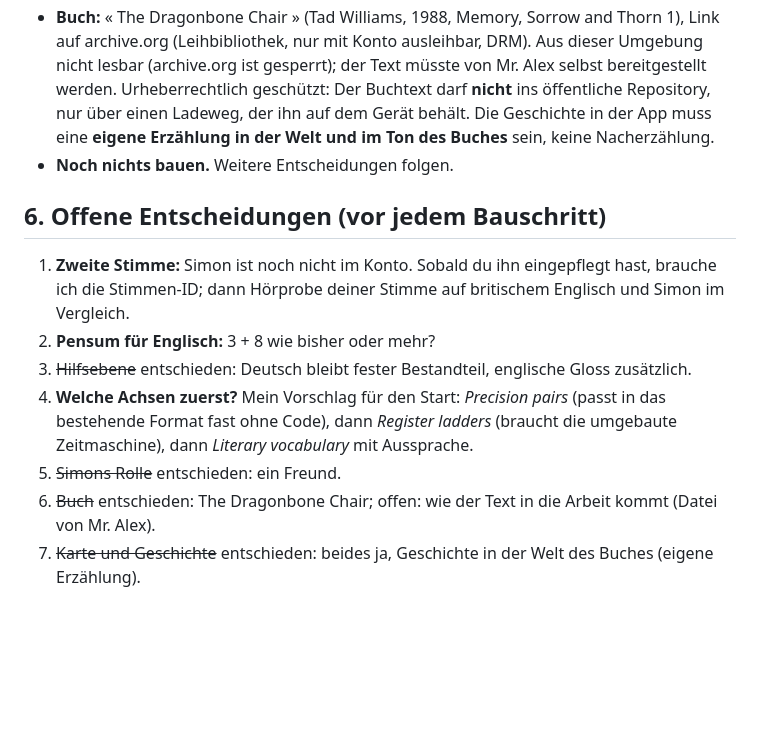
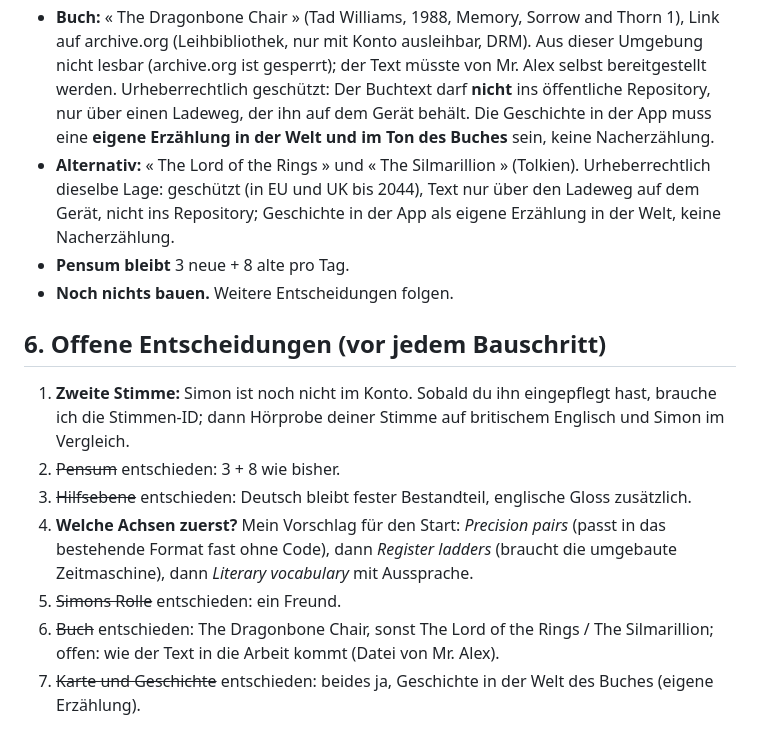
Before and after one commit to langenbachalex/Languages, a Markdown page: docs/en/brainstorming.md, the part around the change. GitHub-like rendering; blank space fills up the shorter version.

Commit message:
Brainstorming Englisch: Tolkien als Alternative, Pensum bleibt
Co-Authored-By: Claude Fable 5.1 <noreply@anthropic.com>
Claude-Session: https://claude.ai/code/session_01GiDvoyjh6LDcPvKaN3Lh1h

```diff
--- a/docs/en/brainstorming.md
+++ b/docs/en/brainstorming.md
@@ -71,16 +71,18 @@ Alle Achsen passen in das bestehende Format « 24 Einträge pro Thema, 3 Teile
 - **Simon ist ein Freund** (kein Kollege, kein Dozent).
 - **Karte und Geschichte: ja.** Geschichte **auf dem Buch aufbauend**, das auch die Literaturbegleitung trägt.
 - **Buch:** « The Dragonbone Chair » (Tad Williams, 1988, Memory, Sorrow and Thorn 1), Link auf archive.org (Leihbibliothek, nur mit Konto ausleihbar, DRM). Aus dieser Umgebung nicht lesbar (archive.org ist gesperrt); der Text müsste von Mr. Alex selbst bereitgestellt werden. Urheberrechtlich geschützt: Der Buchtext darf **nicht** ins öffentliche Repository, nur über einen Ladeweg, der ihn auf dem Gerät behält. Die Geschichte in der App muss eine **eigene Erzählung in der Welt und im Ton des Buches** sein, keine Nacherzählung.
+- **Alternativ:** « The Lord of the Rings » und « The Silmarillion » (Tolkien). Urheberrechtlich dieselbe Lage: geschützt (in EU und UK bis 2044), Text nur über den Ladeweg auf dem Gerät, nicht ins Repository; Geschichte in der App als eigene Erzählung in der Welt, keine Nacherzählung.
+- **Pensum bleibt** 3 neue + 8 alte pro Tag.
 - **Noch nichts bauen.** Weitere Entscheidungen folgen.
 
 ## 6. Offene Entscheidungen (vor jedem Bauschritt)
 
 1. **Zweite Stimme:** Simon ist noch nicht im Konto. Sobald du ihn eingepflegt hast, brauche ich die Stimmen-ID; dann Hörprobe deiner Stimme auf britischem Englisch und Simon im Vergleich.
-2. **Pensum für Englisch:** 3 + 8 wie bisher oder mehr?
+2. ~~Pensum~~ entschieden: 3 + 8 wie bisher.
 3. ~~Hilfsebene~~ entschieden: Deutsch bleibt fester Bestandteil, englische Gloss zusätzlich.
 4. **Welche Achsen zuerst?** Mein Vorschlag für den Start: *Precision pairs* (passt in das bestehende Format fast ohne Code), dann *Register ladders* (braucht die umgebaute Zeitmaschine), dann *Literary vocabulary* mit Aussprache.
 5. ~~Simons Rolle~~ entschieden: ein Freund.
-6. ~~Buch~~ entschieden: The Dragonbone Chair; offen: wie der Text in die Arbeit kommt (Datei von Mr. Alex).
+6. ~~Buch~~ entschieden: The Dragonbone Chair, sonst The Lord of the Rings / The Silmarillion; offen: wie der Text in die Arbeit kommt (Datei von Mr. Alex).
 7. ~~Karte und Geschichte~~ entschieden: beides ja, Geschichte in der Welt des Buches (eigene Erzählung).
 
 ## 7. Aufwand (grob)
```
